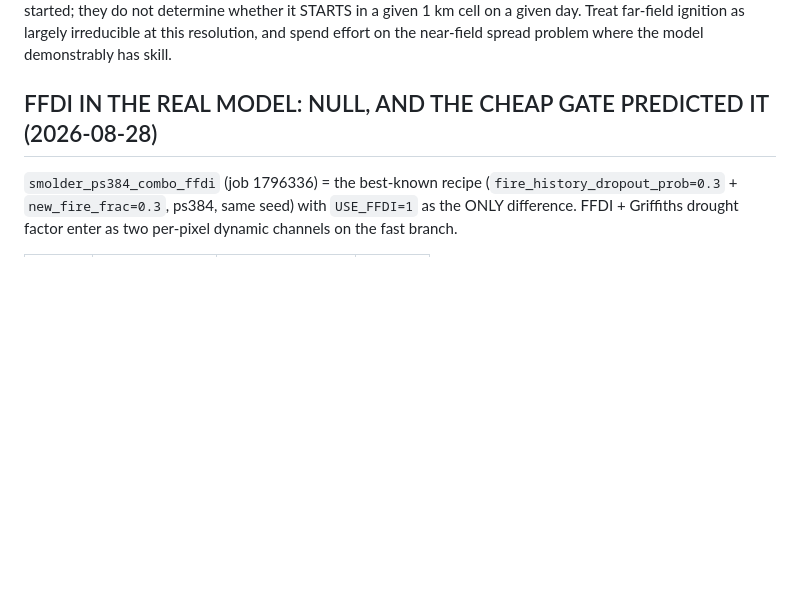
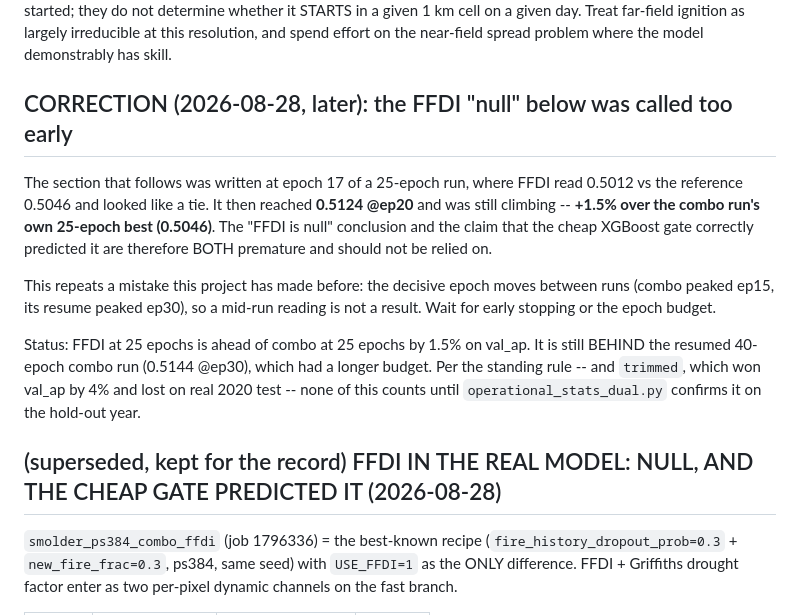
Before and after one commit to kmueller00/smolder-wildfire-australia, a Markdown page: docs/DEVELOPMENT_LOG.md, the part around the change. GitHub-like rendering; blank space fills up the shorter version.

Commit message:
Correct the premature FFDI null call
The previous commit declared FFDI null from a reading at epoch 17 of a
25-epoch run. It subsequently reached 0.5124 at epoch 20, +1.5% over the
combo run's own 25-epoch best, still climbing. Both that conclusion and the
claim that the XGBoost gate predicted it are withdrawn.

Mid-run readings are not results in this project: the decisive epoch has
moved between runs before (combo peaked ep15, its resume ep30).

```diff
--- a/docs/DEVELOPMENT_LOG.md
+++ b/docs/DEVELOPMENT_LOG.md
@@ -1263,7 +1263,25 @@ in a given 1 km cell on a given day. Treat far-field ignition as largely
 irreducible at this resolution, and spend effort on the near-field spread
 problem where the model demonstrably has skill.
 
-## FFDI IN THE REAL MODEL: NULL, AND THE CHEAP GATE PREDICTED IT (2026-08-28)
+## CORRECTION (2026-08-28, later): the FFDI "null" below was called too early
+The section that follows was written at epoch 17 of a 25-epoch run, where FFDI
+read 0.5012 vs the reference 0.5046 and looked like a tie. It then reached
+**0.5124 @ep20** and was still climbing -- **+1.5% over the combo run's own
+25-epoch best (0.5046)**. The "FFDI is null" conclusion and the claim that the
+cheap XGBoost gate correctly predicted it are therefore BOTH premature and
+should not be relied on.
+
+This repeats a mistake this project has made before: the decisive epoch moves
+between runs (combo peaked ep15, its resume peaked ep30), so a mid-run reading
+is not a result. Wait for early stopping or the epoch budget.
+
+Status: FFDI at 25 epochs is ahead of combo at 25 epochs by 1.5% on val_ap.
+It is still BEHIND the resumed 40-epoch combo run (0.5144 @ep30), which had a
+longer budget. Per the standing rule -- and `trimmed`, which won val_ap by 4%
+and lost on real 2020 test -- none of this counts until
+`operational_stats_dual.py` confirms it on the hold-out year.
+
+## (superseded, kept for the record) FFDI IN THE REAL MODEL: NULL, AND THE CHEAP GATE PREDICTED IT (2026-08-28)
 
 `smolder_ps384_combo_ffdi` (job 1796336) = the best-known recipe
 (`fire_history_dropout_prob=0.3` + `new_fire_frac=0.3`, ps384, same seed) with
```
